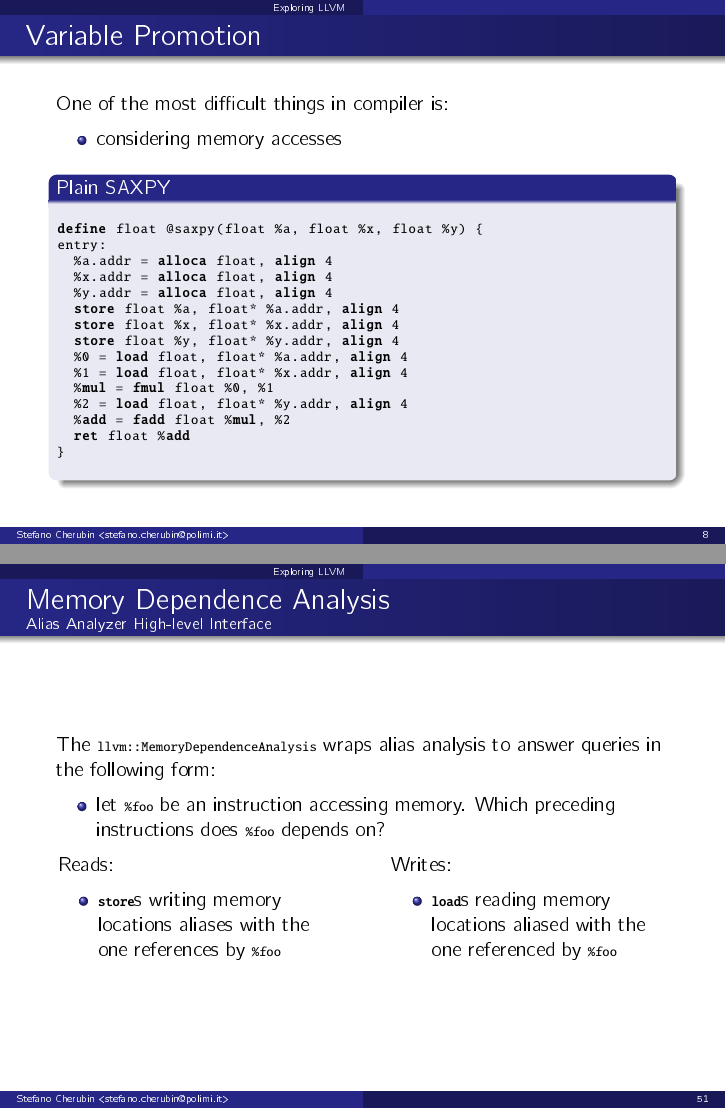
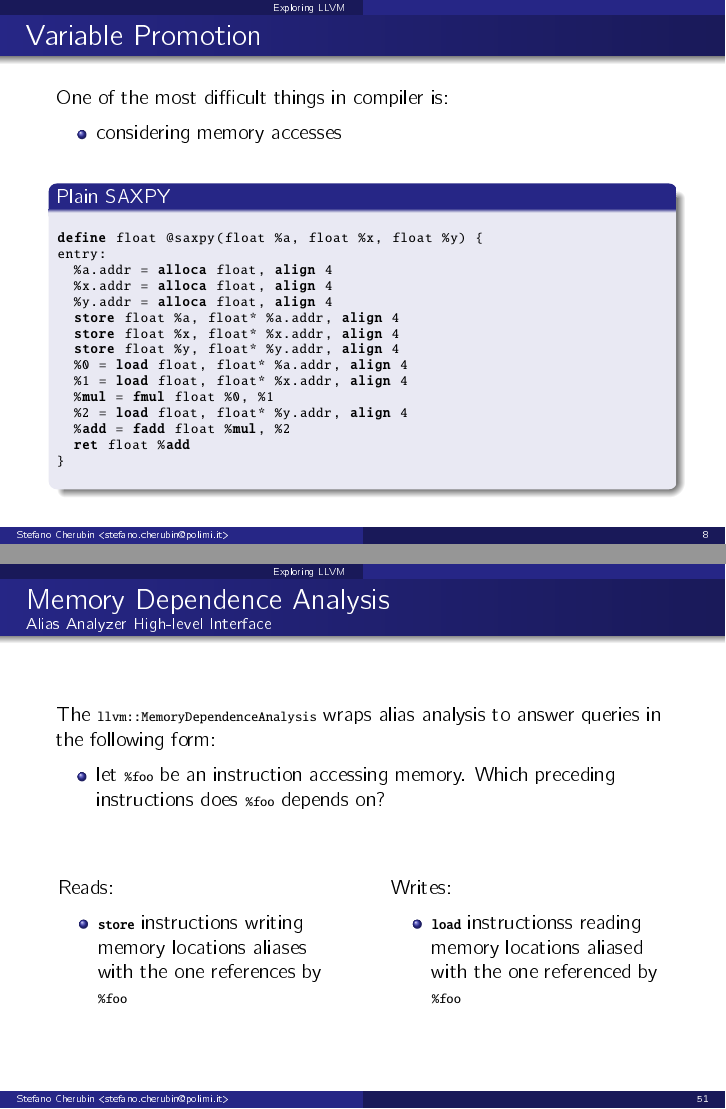
Before and after one commit to skeru/LLVM-intro, LaTeX slides (02.tex): pages 8 and 51 of 57 before the commit and pages 8 and 52 of 58 after it, joined at a grey line. The pictures show the PDF file 02.pdf that the author committed with the source.

Commit message:
[update to a.y. 2016/17] update
+ minor phrase reformulation
+ inserted a few \vfill
+ update dates

```diff
--- a/02.tex
+++ b/02.tex
@@ -165,6 +165,7 @@ One of the most difficult things in compiler is:
 \item considering memory accesses
 \end{itemize}
 
+\vfill
 \begin{block}{Plain SAXPY}
 \centering
 \llvminput{snippet/02/plain-saxpy.ll}
@@ -178,6 +179,7 @@ In the SAXPY kernel some \llvminline{alloca} are generated:
 \item represent \alert{local variables}~\footnote{Arguments are local variables}
 \end{itemize}
 
+\vfill
 They are generated due to compiler \alert{conservative} approach:
 
 \begin{itemize}
@@ -185,6 +187,7 @@ They are generated due to compiler \alert{conservative} approach:
       memory location is needed
 \end{itemize}
 
+\vfill
 Complex representations makes hard performing further actions:
 
 \begin{itemize}
@@ -202,6 +205,7 @@ To limit the number of instruction accessing memory:
 \item achieved by \alert{promoting} variables from memory to registers
 \end{itemize}
 
+\vfill
 Inside LLVM SSA-based representation:
 
 \begin{description}
@@ -210,6 +214,7 @@ Inside LLVM SSA-based representation:
 \item[register] SSA variables -- e.g. \llvminline{\%a}
 \end{description}
 
+\vfill
 The \texttt{mem2reg} pass focus on:
 
 \begin{itemize}
@@ -287,6 +292,7 @@ A natural loop:
 \item there is a back edge that enter the loop header
 \end{itemize}
 
+\vfill
 Under this definition:
 
 \begin{itemize}
@@ -299,6 +305,7 @@ Under this definition:
 \begin{frame}{Loop Terminology}
 Loops defined starting from back-edges:
 
+\vfill
 \begin{description}
 \item[back-edge] edge entering loop header: $(3,1)$
 \end{description}
@@ -334,6 +341,7 @@ Natural loops finding is the base pass \alert{identify} loops, but:
 \item some features are not analysis/optimization friendly
 \end{itemize}
 
+\vfill
 The \texttt{loop-simplify} pass normalize natural loops:
 
 \begin{columns}[t]
@@ -400,6 +409,7 @@ Keeping SSA form is expensive with loops:
 \cinput{snippet/02/lcssa.c}
 \end{block}
 
+\vfill
 The example is trivial:
 
 \begin{itemize}
@@ -432,6 +442,7 @@ Some loop variables are \emph{special}:
 \item e.g. counters
 \end{itemize}
 
+\vfill
 Generalization lead to \alert{induction variables}:
 
 \begin{itemize}
@@ -464,6 +475,7 @@ Canonical induction variables are used to \alert{drive} loop execution:
       induction variable
 \end{itemize}
 
+\vfill
 With respect to theory, LLVM canonical induction variable is:
 
 \begin{itemize}
@@ -486,6 +498,7 @@ Normalization passes running order:
       canonical induction variable
 \end{enumerate}
 
+\vfill
 Other normalization passes available:
 
 \begin{itemize}
@@ -592,6 +605,7 @@ The Control Flow Graph is implicitly maintained by LLVM:
 \item no specific pass to build it
 \end{itemize}
 
+\vfill
 Recap:
 
 \begin{itemize}
@@ -599,6 +613,7 @@ Recap:
 \item a basic block is a set of instructions
 \end{itemize}
 
+\vfill
 Functions and basic blocks acts like containers:
 
 \begin{itemize}
@@ -607,6 +622,7 @@ Functions and basic blocks acts like containers:
 \item STL-like iterators: \cppinline{begin()}, \cppinline{end()}
 \end{itemize}
 
+\vfill
 Each contained element is aware of its container:
 
 \begin{itemize}
@@ -623,6 +639,7 @@ Every CFG has an entry basic block:
 \item get it with \cppinline{llvm::Function::getEntryBlock()}
 \end{itemize}
 
+\vfill
 More than one exit blocks can be generated:
 
 \begin{itemize}
@@ -685,6 +702,7 @@ Every basic block \cppinline{BB} has one or more:
       \cppinline{succ\_end(BB)}
 \end{description}
 
+\vfill
 Convenience accessors directly available in \cppinline{llvm::BasicBlock}:
 
 \begin{itemize}
@@ -717,6 +735,8 @@ Subclasses provide specialized accessors:
       \cppinline{llvm::LoadInst::getPointerOperand()}
 \end{itemize}
 
+\pause
+\vfill
 The value produced by the instruction is the \alert{instruction itself}:
 
 \begin{block}{Example}
@@ -747,6 +767,7 @@ Interface is not homogeneous:
 \item others support only one
 \end{itemize}
 
+\vfill
 At build-time, instructions can be:
 
 \begin{itemize}
@@ -781,6 +802,7 @@ An user access \alert{definitions}:
       \footnote{\cppinline{llvm::Value} derives from \cppinline{llvm::User}}
 \end{itemize}
 
+\vfill
 \begin{columns}[t]
 \column{.45\textwidth}
 Functions:
@@ -807,12 +829,14 @@ Every \cppinline{llvm::Value} is typed:
 \item use \cppinline{llvm::Value::getType()} to get the type
 \end{itemize}
 
+\vfill
 Since every instructions is/define a value:
 
 \begin{itemize}
 \item instructions are typed
 \end{itemize}
 
+\vfill
 \begin{block}{Example}
 Consider:
 
@@ -870,6 +896,7 @@ Loop information are represented using two classes:
 \item \cppinline{llvm::Loop} represents a single loop
 \end{itemize}
 
+\vfill
 Using \cppinline{llvm::LoopInfo} it is possible:
 
 \begin{itemize}
@@ -919,6 +946,7 @@ Accessors for relevant nodes also available:
             \cppinline{llvm::Loop::getExitBlocks(...)}
 \end{description}
 
+\vfill
 Loop basic blocks accessible via:
 
 \begin{description}
@@ -939,6 +968,7 @@ The \alert{SC}alar \alert{EV}olution framework:
 \item is designed to support \alert{general induction variables}
 \end{itemize}
 
+\vfill
 \begin{columns}\column{.64\textwidth}
 \begin{block}{Example}
 \centering
@@ -976,6 +1006,7 @@ SCEV \llvminline{\{A,B,C\}<\%D>}:
 \end{itemize}
 \end{columns}
 
+\vfill
 \begin{block}{Induction Variables}
 \centering
 \llvminput{snippet/02/nested-scev-induction.ll}
@@ -1008,6 +1039,7 @@ SCEVs are modeled by the \cppinline{llvm::SCEV} class:
 \item instantiation disabled
 \end{itemize}
 
+\vfill
 A SCEV actually is a tree of SCEVs:
 
 \begin{itemize}
@@ -1036,19 +1068,23 @@ The \cppinline{llvm::ScalarEvolution} class:
 
 \begin{itemize}
 \item analyzes SCEVs for a \cppinline{llvm::Function}
+\vfill
 \item builds SCEVs for values: \\
       \cppinline{llvm::ScalarEvolution::getSCEV(llvm::Value *)}
+\vfill
 \item creates new SCEVs: \\
 % It looks horrible, but I must do that to take line length < of 80 chars.
 \cppinline{llvm::ScalarEvolution::getConstant(llvm::ConstantInt *)} \\
 \cppinline{llvm::ScalarEvolution::getAddExpr(llvm::SCEV *, llvm::SCEV *)} \\
 \ldots
+\vfill
 \item gets important SCEVs: \\
       \cppinline{llvm::ScalarEvolution::getBackedgeTakenCount(llvm::Loop *)} \\
       \cppinline{llvm::ScalarEvolution::getPointerBase(llvm::SCEV *)} \\
       \ldots
 \end{itemize}
 \end{frame}
+
 
 \begin{frame}{Alias Analysis}
 Let $X$ be an instruction accessing a memory location:
@@ -1057,6 +1093,7 @@ Let $X$ be an instruction accessing a memory location:
 \item is there another instruction accessing the same location?
 \end{itemize}
 
+\vfill
 Alias analysis tries to answer the question:
 
 \begin{description}
@@ -1064,6 +1101,7 @@ Alias analysis tries to answer the question:
 \item[problem] often fails
 \end{description}
 
+\vfill
 Different algorithms for alias analysis:
 
 \begin{itemize}
@@ -1121,11 +1159,14 @@ Given two locations $X$, $Y$, the alias analyzer classifies them:
 \begin{itemize}
 \item \cppinline{llvm::AliasAnalyzer::NoAlias}: $X$ and $Y$ \alert{are
       different} memory locations
+\vfill
 \item \cppinline{llvm::AliasAnalyzer::MustAlias}: $X$ and $Y$ \alert{are equal}
       -- i.e. they points to the same address
+\vfill
 \item \cppinline{llvm::AliasAnalyzer::PartialAlias}: $X$ and $Y$
       \alert{partially overlap} -- i.e. they points to different addresses,
       but the pointed memory areas partially overlap
+\vfill
 \item \cppinline{llvm::AliasAnalyzer::MayAlias}: \alert{unable to compute}
       aliasing information -- i.e. $X$ and $Y$ can be different locations,
       or $X$ can be a complete/partial alias of $Y$
@@ -1167,15 +1208,20 @@ For a given location $X$, a \cppinline{llvm::AliasSet}:
 \begin{frame}{Alias Analyzer}{Alias Set Memory Accesses}
 Each alias set \alert{references} the memory:
 
+\vfill
 \begin{itemize}
 \item \cppinline{llvm::AliasSet::NoModRef}: no memory reference -- i.e. the set
       is empty
+\vfill
 \item \cppinline{llvm::AliasSet::Mod}: memory accessed in write-mode -- e.g. a
       \llvminline{store} is inside the set
+\vfill
 \item \cppinline{llvm::AliasSet::Ref}: memory accessed in read-mode -- e.g. a
       \llvminline{load} is inside the set
+\vfill
 \item \cppinline{llvm::AliasSet::ModRef}: memory accessed in read-write mode --
       e.g. a \llvminline{load} and a \llvminline{store} inside the set
+\vfill
 \end{itemize}
 \end{frame}
 
@@ -1191,6 +1237,7 @@ Entry point is \cppinline{llvm::AliasSetTracker::getAliasSetForPointer(...)}:
       created to hold the location -- location does not alias up to now
 \end{itemize}
 
+\vfill
 Having the \cppinline{llvm::AliasSet}:
 
 \begin{itemize}
@@ -1210,21 +1257,22 @@ queries in the following form:
       preceding instructions does \llvminline{\%foo} depends on?
 \end{itemize}
 
+\vfill
 \begin{columns}[t]
 \column{.45\textwidth}
 Reads:
 
 \begin{itemize}
-\item \llvminline{store}s writing memory locations aliases with the one
-      references by \llvminline{\%foo}
+\item \llvminline{store} instructions writing memory locations aliases with
+      the one references by \llvminline{\%foo}
 \end{itemize}
 
 \column{.45\textwidth}
 Writes:
 
 \begin{itemize}
-\item \llvminline{load}s reading memory locations aliased with the one
-      referenced by \llvminline{\%foo}
+\item \llvminline{load} instructionss reading memory locations aliased with
+      the one referenced by \llvminline{\%foo}
 \end{itemize}
 \end{columns}
 \end{frame}
@@ -1237,6 +1285,7 @@ Let \llvminline{\%foo} be a \cppinline{llvm::Instruction} accessing memory:
 \item you get a \llvminline{llvm::MemDepResult}
 \end{itemize}
 
+\vfill
 Dependencies are classified:
 
 \begin{itemize}
```
Also changed, not shown: 00.tex (+7 -7 lines), 01.tex (+35 -25 lines), 03.tex (+1 -1 lines), 00.pdf, 01.pdf, 02.pdf, 03.pdf, old/00_Course_outline.pdf (added), old/01_Introduction_to_LLVM.pdf (added), old/02_Exploring_LLVM.pdf (added), old/03_Quick_Start.pdf (added), 02.tex (18 more changed lines).
